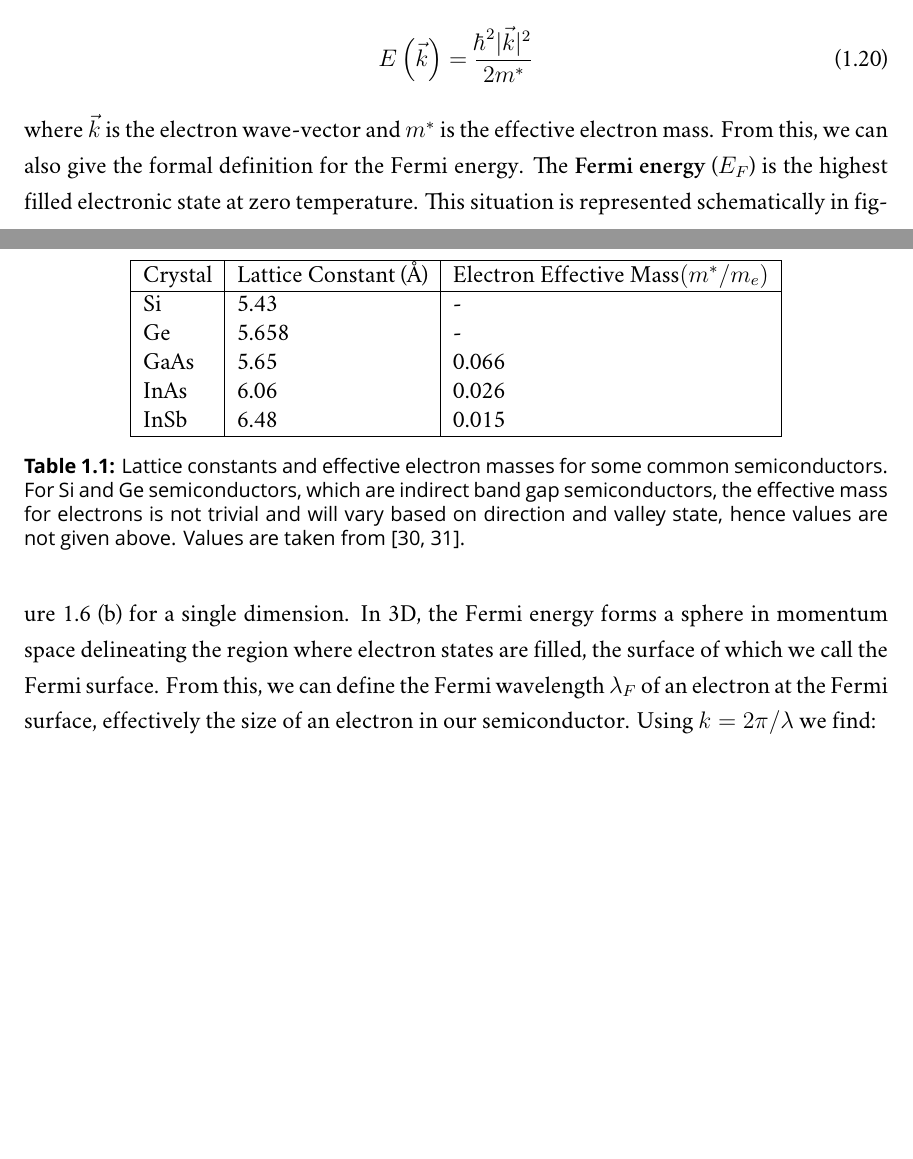
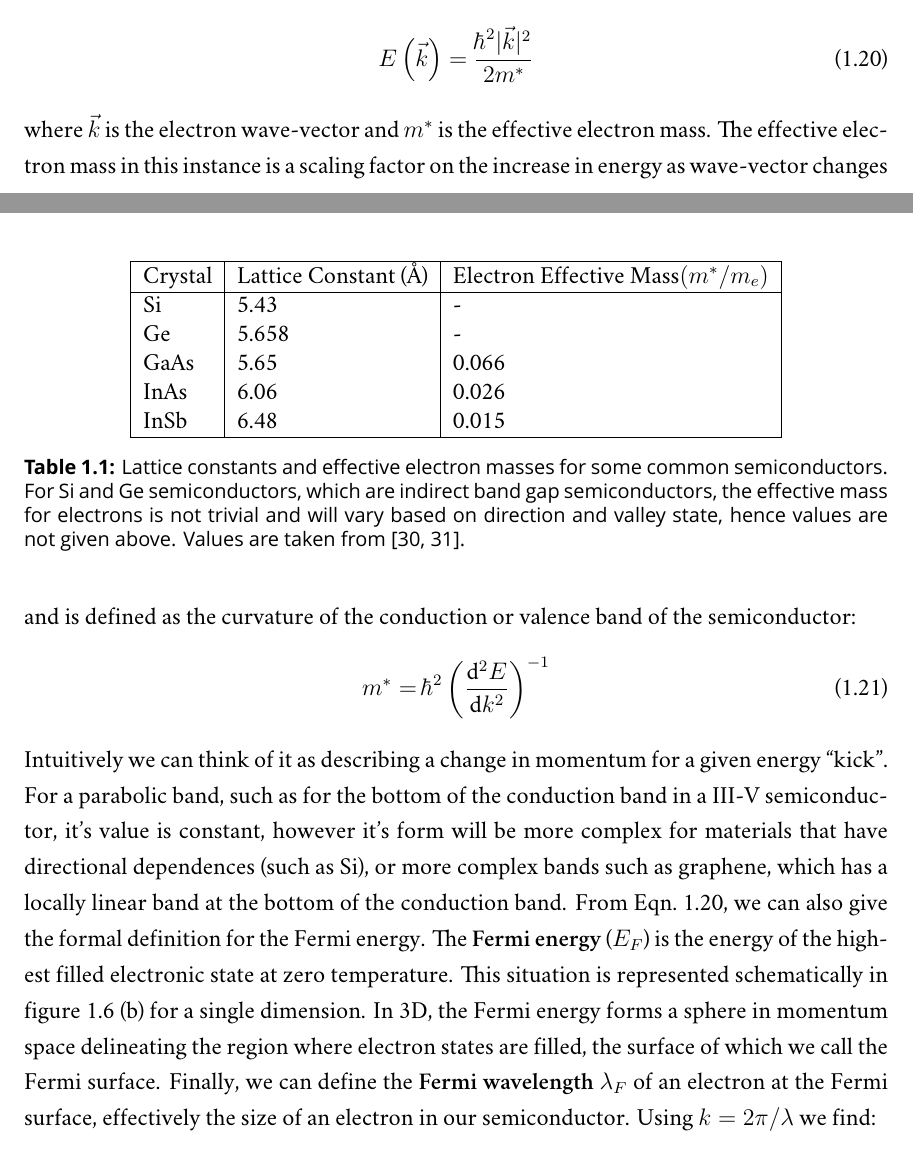
Before and after one commit to spauka/thesis, a LaTeX thesis (main.tex, which reads chap1.tex): two parts of pages 29 and 30 of 106 before the commit and two parts of pages 29 and 30 of 108 after it, joined at a grey line, cut so that both start at the same text, the shorter picture padded with empty space. Compiled offline with XeLaTeX; a missing font is replaced by an installed copy or a similar font.

Commit message:
Add effective mass description

```diff
--- a/chap1.tex
+++ b/chap1.tex
@@ -489,12 +489,22 @@ up to the top of the band. In the conduction band of a semiconductor, we deal wi
 the dispersion relation, i.e. the energy of electrons as a function of the wave-vector, can be approximated as that of free electrons:
 \begin{equation}
   E\left(\vec{k}\right) = \frac{\hbar^2 |\vec{k}|^2}{2m^*}
+  \label{eqn:3ddisp}
 \end{equation}
-where $\vec{k}$ is the electron wave-vector and $m^*$ is the effective electron mass. From this, we can also give the
-formal definition for the Fermi energy. The \textbf{Fermi energy} ($E_F$) is the highest filled electronic state
+where $\vec{k}$ is the electron wave-vector and $m^*$ is the effective electron mass. The effective electron mass in this
+instance is a scaling factor on the increase in energy as wave-vector changes and is defined as the curvature of the conduction
+or valence band of the semiconductor:
+\begin{equation}
+  m^* = \hbar^2 \left(\diff[2]{E}{k}\right)^{-1}
+\end{equation}
+Intuitively we can think of it as describing a change in momentum for a given energy "kick". For a parabolic
+band, such as for the bottom of the conduction band in a III-V semiconductor, it's value is constant, however
+it's form will be more complex for materials that have directional dependences (such as Si), or more complex bands
+such as graphene, which has a locally linear band at the bottom of the conduction band. From Eqn.~\ref{eqn:3ddisp}, we can also give the
+formal definition for the Fermi energy. The \textbf{Fermi energy} ($E_F$) is the energy of the highest filled electronic state
 at zero temperature. This situation is represented schematically in figure~\ref{fig:blochwaves}~(b) for a single dimension.
 In 3D, the Fermi energy forms a sphere in momentum space delineating the region where electron states are filled, the surface
-of which we call the Fermi surface. From this, we can define the Fermi wavelength $\lambda_F$ of an electron at the Fermi
+of which we call the Fermi surface. Finally, we can define the \textbf{Fermi wavelength} $\lambda_F$ of an electron at the Fermi
 surface, effectively the size of an electron in our semiconductor. Using $k = 2\pi/\lambda$ we find:
 \begin{equation}
   \lambda_F = \frac{h}{\sqrt{2m^*E_F}}
--- a/main.tex
+++ b/main.tex
@@ -36,6 +36,7 @@
 \MakeOuterQuote{"}
 \usepackage{braket}
 \usepackage{amsmath}
+\usepackage{esdiff}
 \allowdisplaybreaks
 \usepackage[version=4]{mhchem}
 \setmainfont{Adobe Caslon Pro}[
```
Also changed, not shown: Figures/CB.pdf, Figures/SpinDD.pdf (added), chap1.tex (8 more changed lines).
